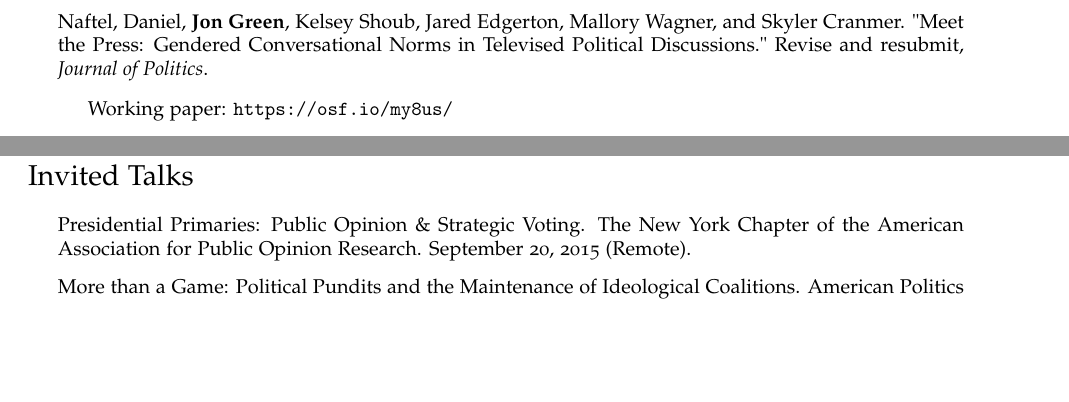
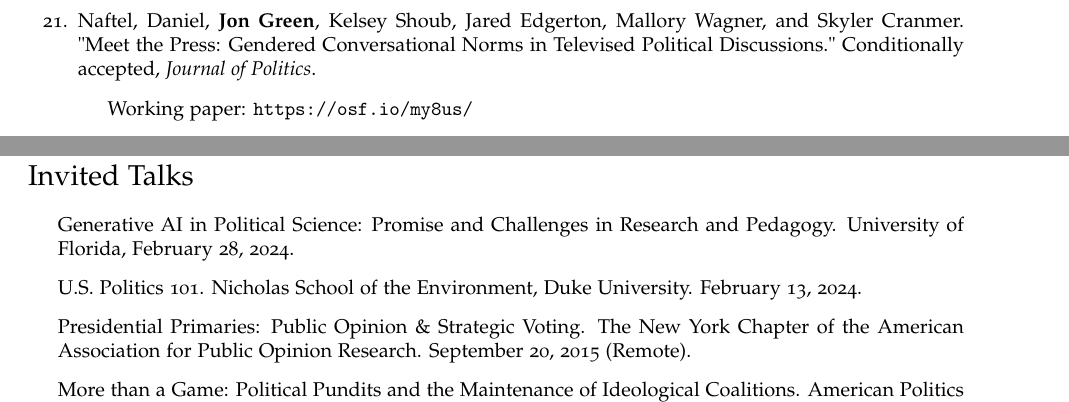
Before and after one commit to jgreen4919/jgreen4919.github.io, a LaTeX CV (files/cv_current.tex): two parts of pages 5 and 9 of 11 before the commit and two parts of pages 1 and 9 of 11 after it, joined at a grey line, cut so that both start at the same text, the shorter picture padded with empty space. Compiled offline with pdfLaTeX.

Commit message:
interruptions

```diff
--- a/files/cv_current.tex
+++ b/files/cv_current.tex
@@ -115,11 +115,17 @@ DOI: 10.1017/9781009168236
 
 \begin{etaremune}
 
+\item Naftel, Daniel, \textbf{Jon Green}, Kelsey Shoub, Jared Edgerton, Mallory Wagner, and Skyler Cranmer. "Meet the Press: Gendered Conversational Norms in Televised Political Discussions."  Conditionally accepted, \textit{Journal of Politics}.
+\begin{itemize}
+\item Working paper: \url{https://osf.io/my8us/}
+\end{itemize}
+
+\item Benegal, Salil, and \textbf{Jon Green}. "Cost Sensitivity, Partisan Cues, and Support for the Green New Deal." Accepted, \textit{Journal of Environmental Studies and Sciences}.
+
 \item \textbf{Green, Jon}, Kelsey Shoub, Rachel Blum, and Lindsey Cormack. "Cross-Platform Partisan Positioning in Congressional Speech." Accepted, \textit{Political Research Quarterly}.
 \begin{itemize}
 \item Working paper: \url{https://osf.io/85atn}
 \end{itemize}
-
 
 \item Lunz Trujillo, Kristin, \textbf{Jon Green}, Alauna Safarpour, David Lazer, Jennifer Lin, and Matthew Motta. "Covid-19 Spillover Effects onto General Vaccine Attitudes." Accepted, \textit{Public Opinion Quarterly}.
 \begin{itemize}
@@ -251,11 +256,6 @@ DOI: 10.1093/acrefore/9780190228637.013.917
 \item Subsumes previous working paper, "Ideological Structures Among U.S. Political Pundits" (\url{https://osf.io/2cjse/}).
 \end{itemize}
 
-\item Naftel, Daniel, \textbf{Jon Green}, Kelsey Shoub, Jared Edgerton, Mallory Wagner, and Skyler Cranmer. "Meet the Press: Gendered Conversational Norms in Televised Political Discussions."  Revise and resubmit, \textit{Journal of Politics}.
-\begin{itemize}
-\item Working paper: \url{https://osf.io/my8us/}
-\end{itemize}
-
 \item Hobbs, William, and \textbf{Jon Green}. "Attitudes in Open-Ended Survey Responses." Revise and resubmit, \textit{Political Analysis}.
 \begin{itemize}
 \item Working paper: \url{https://www.dropbox.com/s/4u5mpegkka5mtrd/Will\%20Hobbs_attitudes_in_openended_survey_responses_20230627.pdf}
@@ -434,6 +432,10 @@ DOI: 10.1093/acrefore/9780190228637.013.917
 \section*{Invited Talks}
 \begin{itemize}
 
+\item Generative AI in Political Science: Promise and Challenges in Research and Pedagogy. University of Florida, February 28, 2024.
+
+\item U.S. Politics 101. Nicholas School of the Environment, Duke University. February 13, 2024.
+
 \item Presidential Primaries: Public Opinion \& Strategic Voting. The New York Chapter of the American Association for Public Opinion Research. September 20, 2015 (Remote).
 
 \item More than a Game: Political Pundits and the Maintenance of Ideological Coalitions. American Politics Research Group, University of North Carolina - Chapel Hill. September 15, 2023.
```
Also changed, not shown: files/cv_current.pdf, files/cv_current.tex (3 more changed lines), 4 other files.
